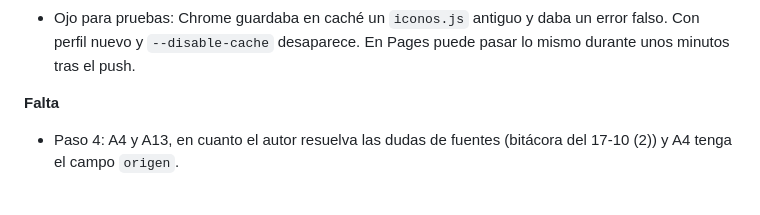
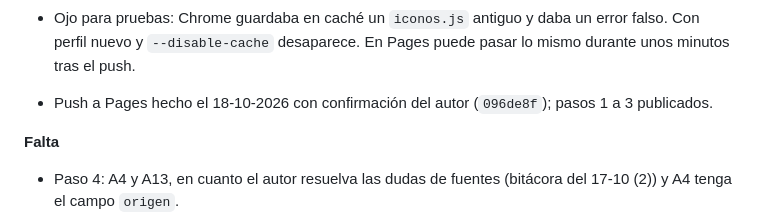
Before and after one commit to SantiGPer/juegos-29n, a Markdown page: editorial/bitacora.md, the part around the change. Rendered like a GitHub page; blank space fills up the shorter version.

Commit message:
Anota el push en la bitácora

```diff
--- a/editorial/bitacora.md
+++ b/editorial/bitacora.md
@@ -19,6 +19,8 @@ Una entrada por sesión, la más reciente arriba. Formato: fecha · juego/motor
 - **A12:** opciones en dos columnas; la pista recién revelada en negrita y tinta, y las anteriores en lápiz. Al terminar, todas en tinta normal.
 - Partidas completas sin errores a 320 y 375 px. Capturas a 375 × 560 y 1280 revisadas contra la lista negra.
 - Ojo para pruebas: Chrome guardaba en caché un `iconos.js` antiguo y daba un error falso. Con perfil nuevo y `--disable-cache` desaparece. En Pages puede pasar lo mismo durante unos minutos tras el push.
+
+- Push a Pages hecho el 18-10-2026 con confirmación del autor (`096de8f`); pasos 1 a 3 publicados.
 
 **Falta**
 - Paso 4: A4 y A13, en cuanto el autor resuelva las dudas de fuentes (bitácora del 17-10 (2)) y A4 tenga el campo `origen`.
```
